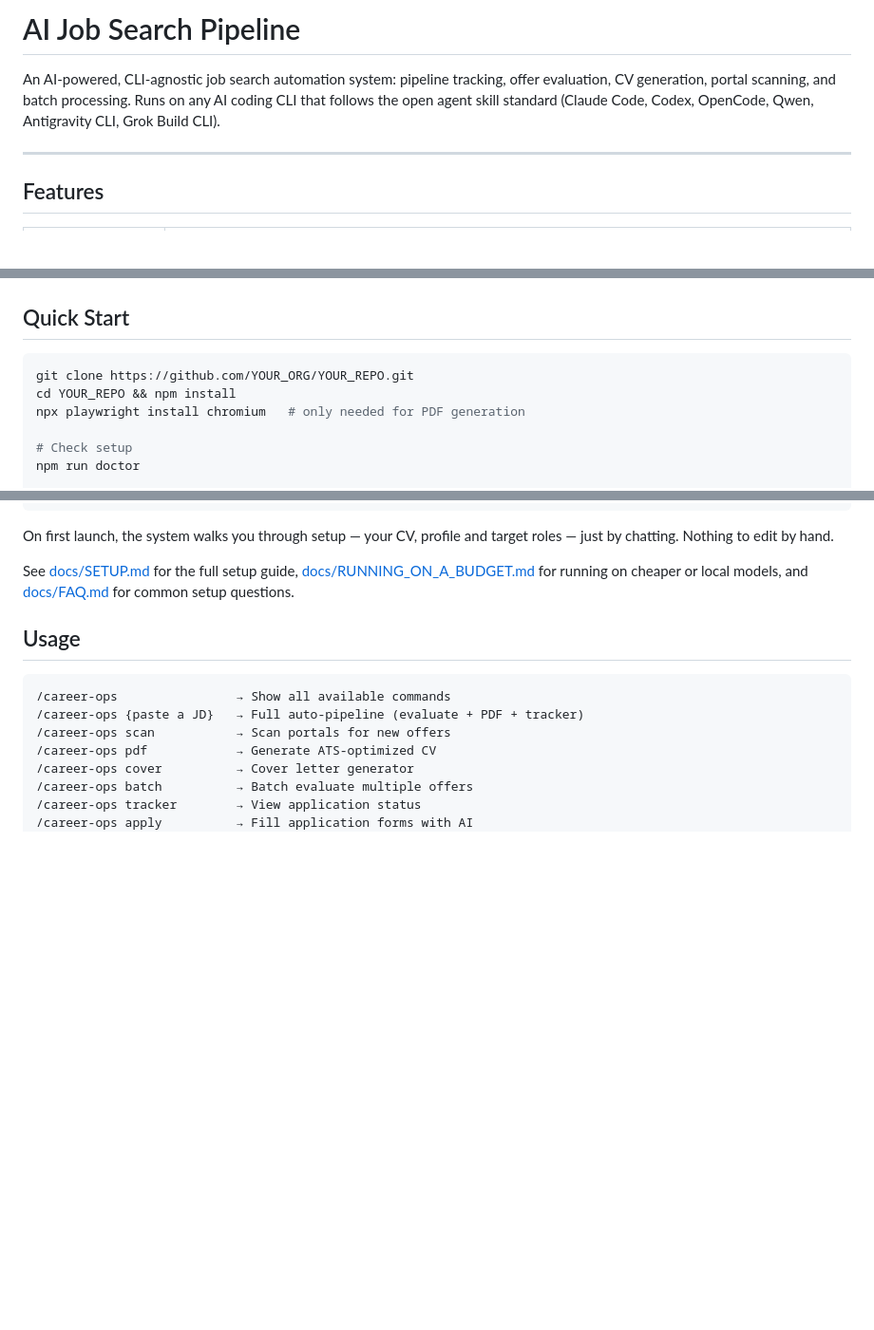
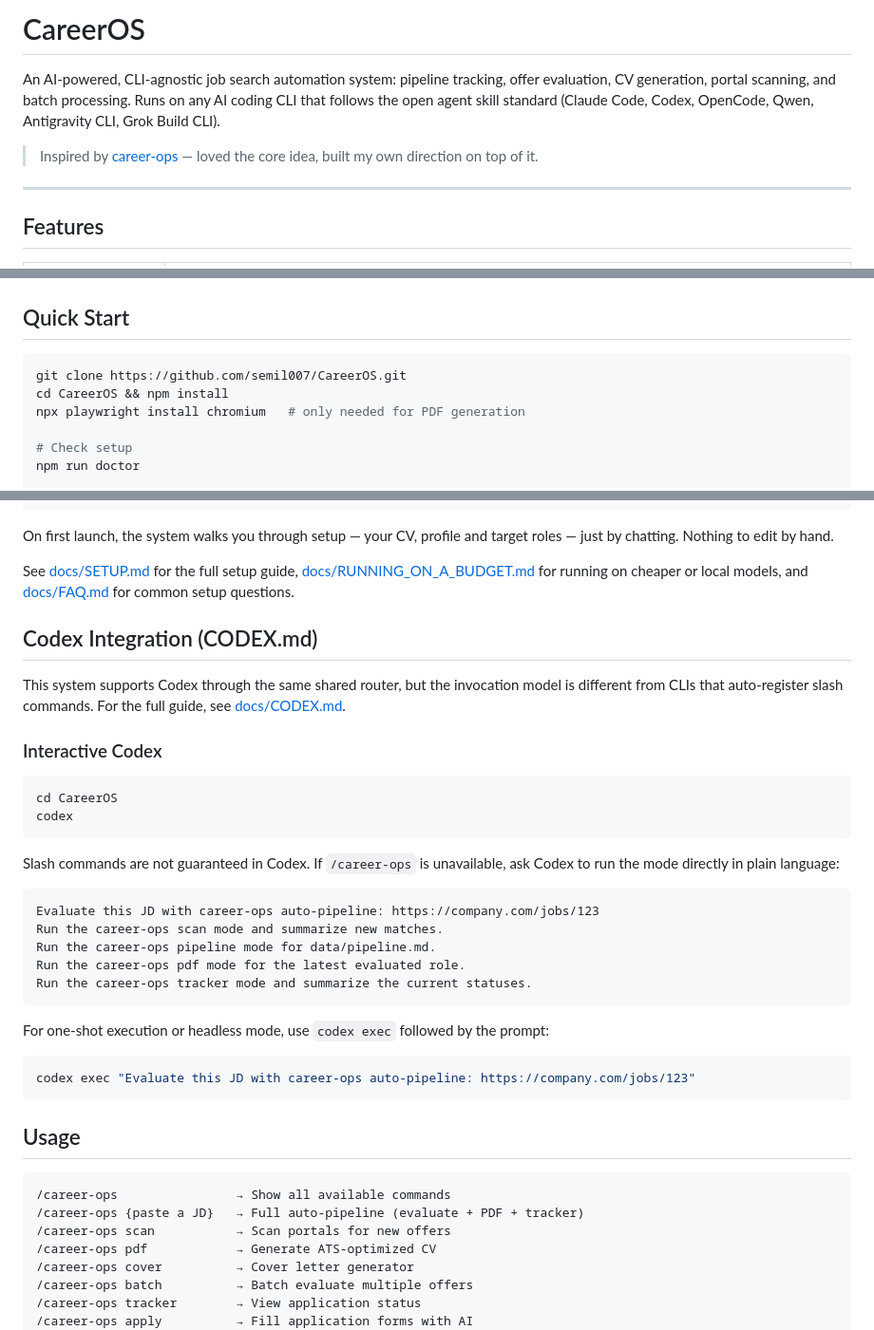
Before and after one commit to semil007/CareerOS, a Markdown page: README.md, 3 parts joined by grey strips. Shown at 95% size. Rendered like a GitHub page; blank space fills up the shorter version.

Commit message:
docs: rebrand to CareerOS with inspiration credit to career-ops
- Rename project title from 'AI Job Search Pipeline' to 'CareerOS'
- Update clone URL to github.com/semil007/CareerOS
- Add Codex integration section
- Add full /career-ops command reference
- Add inspiration credit linking back to career-ops source
- Retain all feature descriptions and project structure docs

````diff
--- a/README.md
+++ b/README.md
@@ -1,6 +1,8 @@
-# AI Job Search Pipeline
+# CareerOS
 
 An AI-powered, CLI-agnostic job search automation system: pipeline tracking, offer evaluation, CV generation, portal scanning, and batch processing. Runs on any AI coding CLI that follows the open agent skill standard (Claude Code, Codex, OpenCode, Qwen, Antigravity CLI, Grok Build CLI).
+
+> Inspired by [career-ops](https://github.com/santifer/career-ops.git) — loved the core idea, built my own direction on top of it.
 
 ---
 
@@ -23,8 +25,8 @@ An AI-powered, CLI-agnostic job search automation system: pipeline tracking, off
 ## Quick Start
 
 ```bash
-git clone https://github.com/YOUR_ORG/YOUR_REPO.git
-cd YOUR_REPO && npm install
+git clone https://github.com/semil007/CareerOS.git
+cd CareerOS && npm install
 npx playwright install chromium   # only needed for PDF generation
 
 # Check setup
@@ -44,6 +46,32 @@ claude   # or codex / opencode / gemini / qwen / agy / grok
 On first launch, the system walks you through setup — your CV, profile and target roles — just by chatting. Nothing to edit by hand.
 
 See [docs/SETUP.md](docs/SETUP.md) for the full setup guide, [docs/RUNNING_ON_A_BUDGET.md](docs/RUNNING_ON_A_BUDGET.md) for running on cheaper or local models, and [docs/FAQ.md](docs/FAQ.md) for common setup questions.
+
+## Codex Integration (CODEX.md)
+
+This system supports Codex through the same shared router, but the invocation model is different from CLIs that auto-register slash commands. For the full guide, see [docs/CODEX.md](docs/CODEX.md).
+
+### Interactive Codex
+
+```bash
+cd CareerOS
+codex
+```
+
+Slash commands are not guaranteed in Codex. If `/career-ops` is unavailable, ask Codex to run the mode directly in plain language:
+
+```text
+Evaluate this JD with career-ops auto-pipeline: https://company.com/jobs/123
+Run the career-ops scan mode and summarize new matches.
+Run the career-ops pipeline mode for data/pipeline.md.
+Run the career-ops pdf mode for the latest evaluated role.
+Run the career-ops tracker mode and summarize the current statuses.
+```
+
+For one-shot execution or headless mode, use `codex exec` followed by the prompt:
+```bash
+codex exec "Evaluate this JD with career-ops auto-pipeline: https://company.com/jobs/123"
+```
 
 ## Usage
 
````
Also changed, not shown: other parts of README.md (+1 -1 lines).
